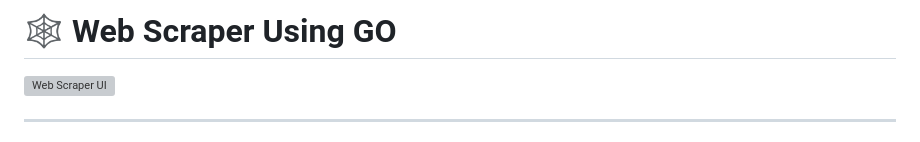
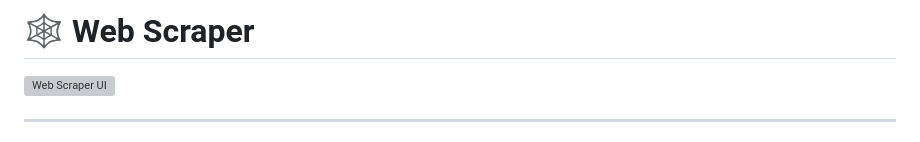
Before and after one commit to GhanshyamJha05/WEB_SCRAPPER_Using-GO, a Markdown page: README.md, the part around the change. Rendered like a GitHub page; grey boxes are pictures that could not be loaded.

```diff
--- a/README.md
+++ b/README.md
@@ -1,4 +1,4 @@
-# 🕸️ Web Scraper Using GO
+# 🕸️ Web Scraper
 
 
 <img width="930" height="786" alt="Web Scraper UI" src="https://github.com/user-attachments/assets/499bf87c-6045-49b7-8bcd-997730185caa" />
```
